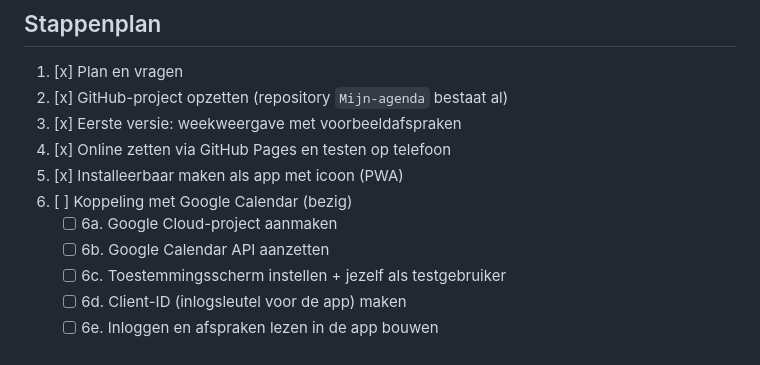
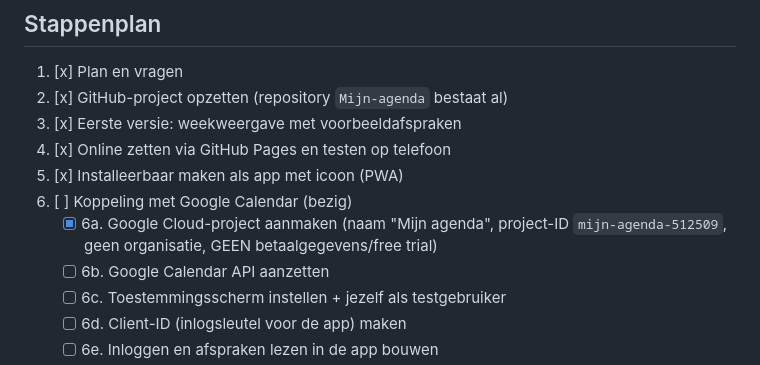
Before and after one commit to sirloeki/Mijn-agenda, a Markdown page: VOORTGANG.md, the part around the change. Rendered like a GitHub page.

Commit message:
Voortgang: Google Cloud-project aangemaakt
Co-Authored-By: Claude Opus 5.5 <noreply@anthropic.com>
Claude-Session: https://claude.ai/code/session_01Vso71rFbSBgLYeA8r969Zw

```diff
--- a/VOORTGANG.md
+++ b/VOORTGANG.md
@@ -9,7 +9,7 @@ Logboek van wat we gedaan hebben, welke keuzes we maakten en wat de volgende sta
 4. [x] Online zetten via GitHub Pages en testen op telefoon
 5. [x] Installeerbaar maken als app met icoon (PWA)
 6. [ ] Koppeling met Google Calendar (bezig)
-   - [ ] 6a. Google Cloud-project aanmaken
+   - [x] 6a. Google Cloud-project aanmaken (naam "Mijn agenda", project-ID `mijn-agenda-512509`, geen organisatie, GEEN betaalgegevens/free trial)
    - [ ] 6b. Google Calendar API aanzetten
    - [ ] 6c. Toestemmingsscherm instellen + jezelf als testgebruiker
    - [ ] 6d. Client-ID (inlogsleutel voor de app) maken
```
